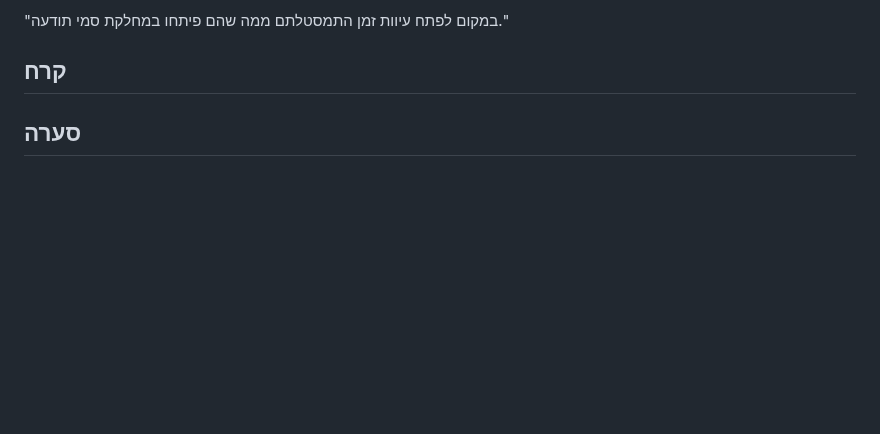
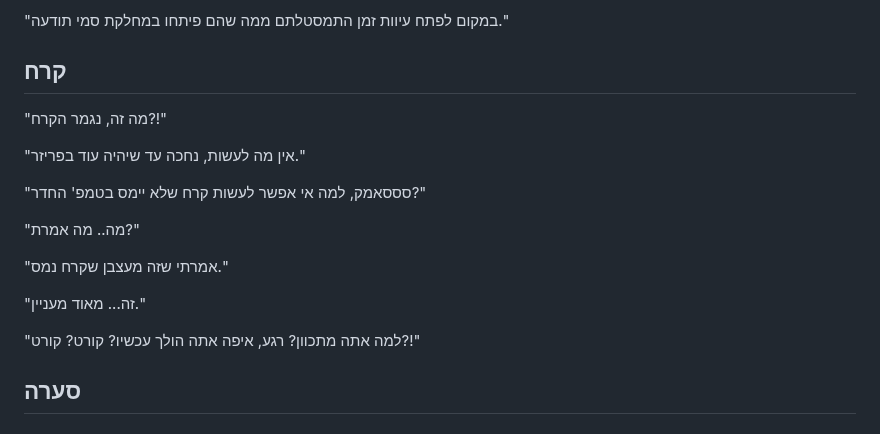
Before and after one commit to aizenimr/frustrated-writer, a Markdown page: content/posts/2026-11-30-נובמברונים-2026.md, the part around the change. GitHub-like rendering; blank space fills up the shorter version.

```diff
--- a/content/posts/2026-11-30-נובמברונים-2026.md
+++ b/content/posts/2026-11-30-נובמברונים-2026.md
@@ -89,6 +89,19 @@ comments: true
 
 "במקום לפתח עיוות זמן התמסטלתם ממה שהם פיתחו במחלקת סמי תודעה."
 ## קרח
+"מה זה, נגמר הקרח?!"
+
+"אין מה לעשות, נחכה עד שיהיה עוד בפריזר."
+
+"סססאמק, למה אי אפשר לעשות קרח שלא יימס בטמפ' החדר?"
+
+"מה.. מה אמרת?"
+
+"אמרתי שזה מעצבן שקרח נמס."
+
+"זה... מאוד מעניין."
+
+"למה אתה מתכוון? רגע, איפה אתה הולך עכשיו? קורט? קורט?!"
 ## סערה
 ## פעמון
 ## ביקורת
```
